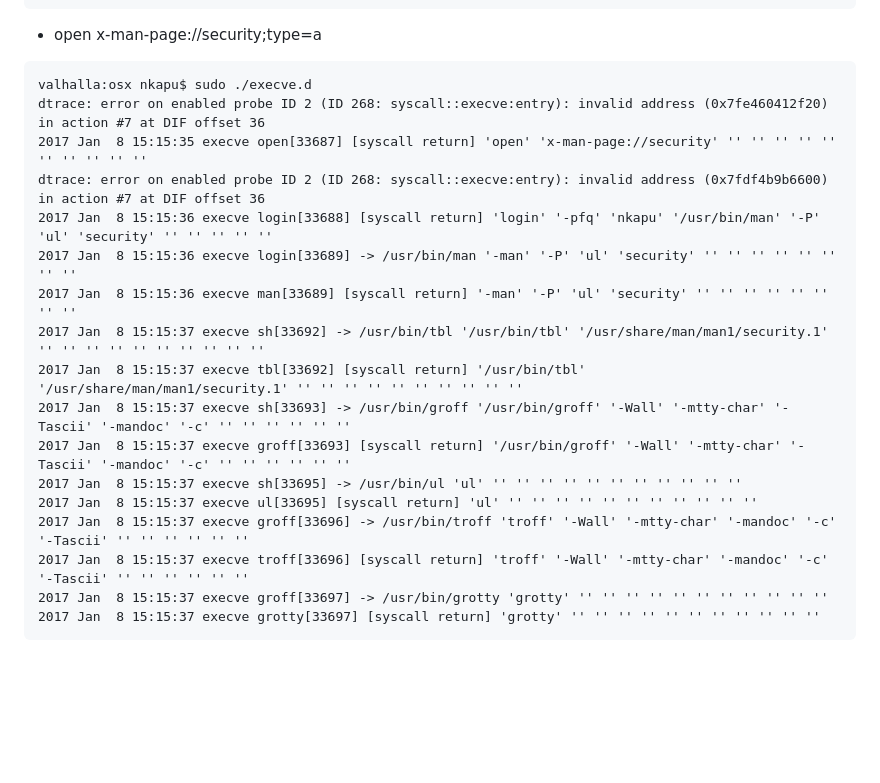
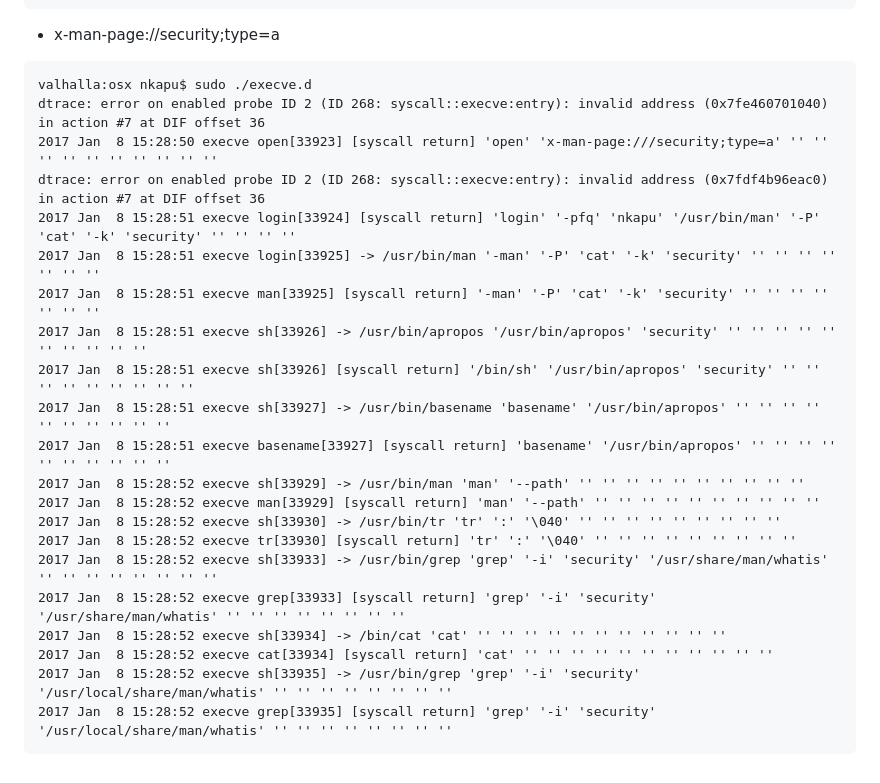
Before and after one commit to nkapu/handlers, a Markdown page: disobey/README.md, the part around the change. Rendered like a GitHub page; blank space fills up the shorter version.

Commit message:
change right pic

````diff
--- a/disobey/README.md
+++ b/disobey/README.md
@@ -77,24 +77,28 @@ dtrace: error on enabled probe ID 2 (ID 268: syscall::execve:entry): invalid add
 2017 Jan  8 15:06:43 execve grotty[33614] [syscall return] 'grotty' '' '' '' '' '' '' '' '' '' '' ''
 ```
 
-* open x-man-page://security;type=a
+* x-man-page://security;type=a
 
 ```
 valhalla:osx nkapu$ sudo ./execve.d
-dtrace: error on enabled probe ID 2 (ID 268: syscall::execve:entry): invalid address (0x7fe460412f20) in action #7 at DIF offset 36
-2017 Jan  8 15:15:35 execve open[33687] [syscall return] 'open' 'x-man-page://security' '' '' '' '' '' '' '' '' '' ''
-dtrace: error on enabled probe ID 2 (ID 268: syscall::execve:entry): invalid address (0x7fdf4b9b6600) in action #7 at DIF offset 36
-2017 Jan  8 15:15:36 execve login[33688] [syscall return] 'login' '-pfq' 'nkapu' '/usr/bin/man' '-P' 'ul' 'security' '' '' '' '' ''
-2017 Jan  8 15:15:36 execve login[33689] -> /usr/bin/man '-man' '-P' 'ul' 'security' '' '' '' '' '' '' '' ''
-2017 Jan  8 15:15:36 execve man[33689] [syscall return] '-man' '-P' 'ul' 'security' '' '' '' '' '' '' '' ''
-2017 Jan  8 15:15:37 execve sh[33692] -> /usr/bin/tbl '/usr/bin/tbl' '/usr/share/man/man1/security.1' '' '' '' '' '' '' '' '' '' ''
-2017 Jan  8 15:15:37 execve tbl[33692] [syscall return] '/usr/bin/tbl' '/usr/share/man/man1/security.1' '' '' '' '' '' '' '' '' '' ''
-2017 Jan  8 15:15:37 execve sh[33693] -> /usr/bin/groff '/usr/bin/groff' '-Wall' '-mtty-char' '-Tascii' '-mandoc' '-c' '' '' '' '' '' ''
-2017 Jan  8 15:15:37 execve groff[33693] [syscall return] '/usr/bin/groff' '-Wall' '-mtty-char' '-Tascii' '-mandoc' '-c' '' '' '' '' '' ''
-2017 Jan  8 15:15:37 execve sh[33695] -> /usr/bin/ul 'ul' '' '' '' '' '' '' '' '' '' '' ''
-2017 Jan  8 15:15:37 execve ul[33695] [syscall return] 'ul' '' '' '' '' '' '' '' '' '' '' ''
-2017 Jan  8 15:15:37 execve groff[33696] -> /usr/bin/troff 'troff' '-Wall' '-mtty-char' '-mandoc' '-c' '-Tascii' '' '' '' '' '' ''
-2017 Jan  8 15:15:37 execve troff[33696] [syscall return] 'troff' '-Wall' '-mtty-char' '-mandoc' '-c' '-Tascii' '' '' '' '' '' ''
-2017 Jan  8 15:15:37 execve groff[33697] -> /usr/bin/grotty 'grotty' '' '' '' '' '' '' '' '' '' '' ''
-2017 Jan  8 15:15:37 execve grotty[33697] [syscall return] 'grotty' '' '' '' '' '' '' '' '' '' '' ''
+dtrace: error on enabled probe ID 2 (ID 268: syscall::execve:entry): invalid address (0x7fe460701040) in action #7 at DIF offset 36
+2017 Jan  8 15:28:50 execve open[33923] [syscall return] 'open' 'x-man-page:///security;type=a' '' '' '' '' '' '' '' '' '' ''
+dtrace: error on enabled probe ID 2 (ID 268: syscall::execve:entry): invalid address (0x7fdf4b96eac0) in action #7 at DIF offset 36
+2017 Jan  8 15:28:51 execve login[33924] [syscall return] 'login' '-pfq' 'nkapu' '/usr/bin/man' '-P' 'cat' '-k' 'security' '' '' '' ''
+2017 Jan  8 15:28:51 execve login[33925] -> /usr/bin/man '-man' '-P' 'cat' '-k' 'security' '' '' '' '' '' '' ''
+2017 Jan  8 15:28:51 execve man[33925] [syscall return] '-man' '-P' 'cat' '-k' 'security' '' '' '' '' '' '' ''
+2017 Jan  8 15:28:51 execve sh[33926] -> /usr/bin/apropos '/usr/bin/apropos' 'security' '' '' '' '' '' '' '' '' '' ''
+2017 Jan  8 15:28:51 execve sh[33926] [syscall return] '/bin/sh' '/usr/bin/apropos' 'security' '' '' '' '' '' '' '' '' ''
+2017 Jan  8 15:28:51 execve sh[33927] -> /usr/bin/basename 'basename' '/usr/bin/apropos' '' '' '' '' '' '' '' '' '' ''
+2017 Jan  8 15:28:51 execve basename[33927] [syscall return] 'basename' '/usr/bin/apropos' '' '' '' '' '' '' '' '' '' ''
+2017 Jan  8 15:28:52 execve sh[33929] -> /usr/bin/man 'man' '--path' '' '' '' '' '' '' '' '' '' ''
+2017 Jan  8 15:28:52 execve man[33929] [syscall return] 'man' '--path' '' '' '' '' '' '' '' '' '' ''
+2017 Jan  8 15:28:52 execve sh[33930] -> /usr/bin/tr 'tr' ':' '\040' '' '' '' '' '' '' '' '' ''
+2017 Jan  8 15:28:52 execve tr[33930] [syscall return] 'tr' ':' '\040' '' '' '' '' '' '' '' '' ''
+2017 Jan  8 15:28:52 execve sh[33933] -> /usr/bin/grep 'grep' '-i' 'security' '/usr/share/man/whatis' '' '' '' '' '' '' '' ''
+2017 Jan  8 15:28:52 execve grep[33933] [syscall return] 'grep' '-i' 'security' '/usr/share/man/whatis' '' '' '' '' '' '' '' ''
+2017 Jan  8 15:28:52 execve sh[33934] -> /bin/cat 'cat' '' '' '' '' '' '' '' '' '' '' ''
+2017 Jan  8 15:28:52 execve cat[33934] [syscall return] 'cat' '' '' '' '' '' '' '' '' '' '' ''
+2017 Jan  8 15:28:52 execve sh[33935] -> /usr/bin/grep 'grep' '-i' 'security' '/usr/local/share/man/whatis' '' '' '' '' '' '' '' ''
+2017 Jan  8 15:28:52 execve grep[33935] [syscall return] 'grep' '-i' 'security' '/usr/local/share/man/whatis' '' '' '' '' '' '' '' ''
 ```
````
Also changed, not shown: disobey/img/a-manpage.png.
